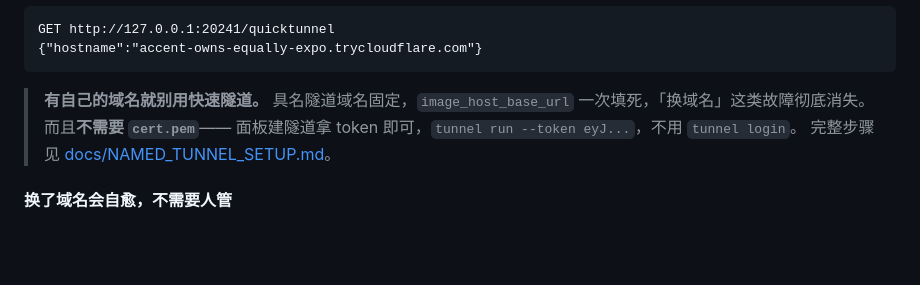
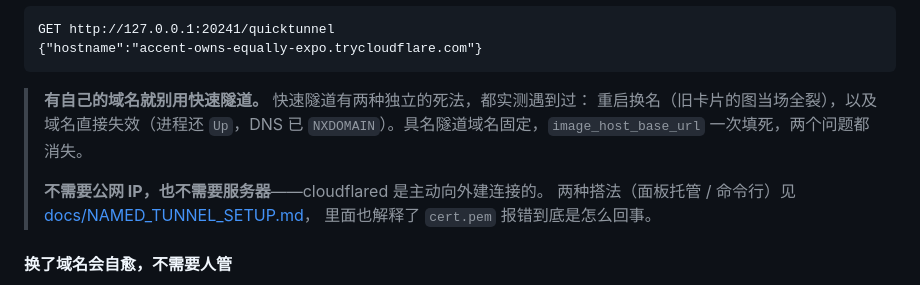
Before and after one commit to 204343414/astrbot_plugin_qqofficial_hub, a Markdown page: README.md, the part around the change. Rendered like a GitHub page; blank space fills up the shorter version.

````diff
--- a/README.md
+++ b/README.md
@@ -211,10 +211,14 @@ GET http://127.0.0.1:20241/quicktunnel
 {"hostname":"accent-owns-equally-expo.trycloudflare.com"}
 ```
 
-> **有自己的域名就别用快速隧道。** 具名隧道域名固定，`image_host_base_url`
-> 一次填死，「换域名」这类故障彻底消失。而且**不需要 `cert.pem`**——
-> 面板建隧道拿 token 即可，`tunnel run --token eyJ...`，不用 `tunnel login`。
-> 完整步骤见 [docs/NAMED_TUNNEL_SETUP.md](docs/NAMED_TUNNEL_SETUP.md)。
+> **有自己的域名就别用快速隧道。** 快速隧道有两种独立的死法，都实测遇到过：
+> 重启换名（旧卡片的图当场全裂），以及域名直接失效（进程还 `Up`，DNS 已
+> `NXDOMAIN`）。具名隧道域名固定，`image_host_base_url` 一次填死，两个问题都消失。
+>
+> **不需要公网 IP，也不需要服务器**——cloudflared 是主动向外建连接的。
+> 两种搭法（面板托管 / 命令行）见
+> [docs/NAMED_TUNNEL_SETUP.md](docs/NAMED_TUNNEL_SETUP.md)，
+> 里面也解释了 `cert.pem` 报错到底是怎么回事。
 
 #### 换了域名会自愈，不需要人管
 
````
Also changed, not shown: docs/NAMED_TUNNEL_SETUP.md (+158 -61 lines).
